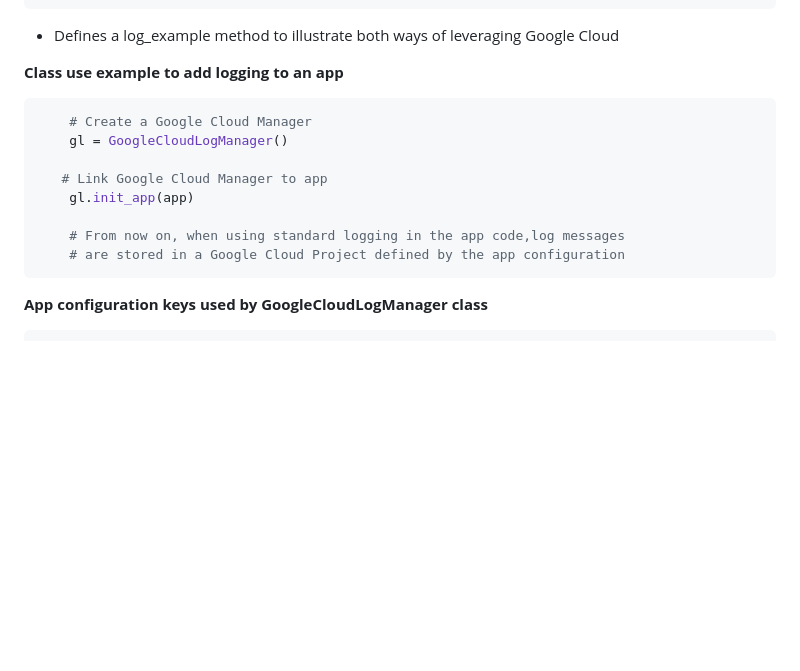
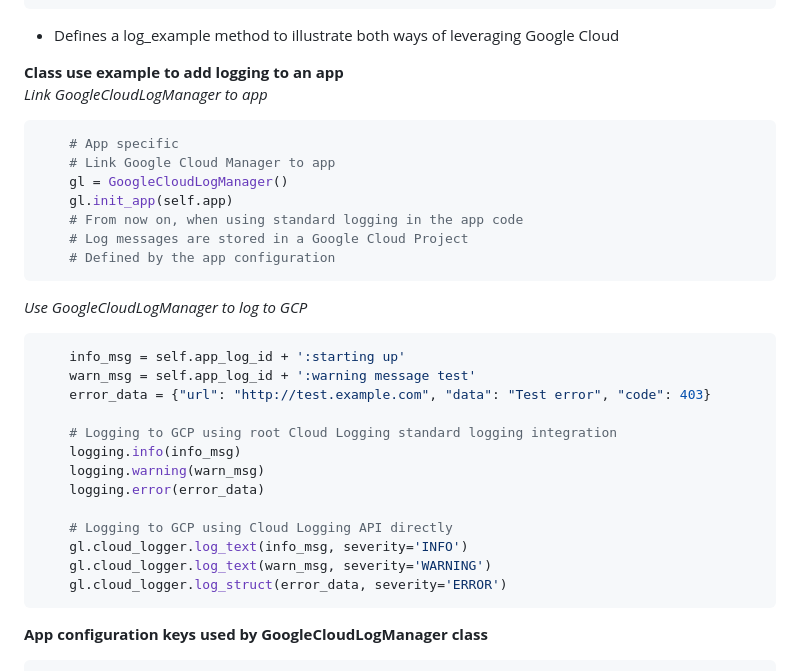
Before and after one commit to amesones-dev/gfs-log-manager, a Markdown page: README.md, the part around the change. Drawn GitHub-style; blank space fills up the shorter version.

Commit message:
Updated README.md. Included logging from code example.

````diff
--- a/README.md
+++ b/README.md
@@ -48,15 +48,31 @@ implementing a class called GoogleCloudLogManager
 
 
 **Class use example to add logging to an app**
+*Link GoogleCloudLogManager to app*
 ```console
-    # Create a Google Cloud Manager
+    # App specific
+    # Link Google Cloud Manager to app
     gl = GoogleCloudLogManager()
+    gl.init_app(self.app)
+    # From now on, when using standard logging in the app code
+    # Log messages are stored in a Google Cloud Project
+    # Defined by the app configuration
+```
+*Use GoogleCloudLogManager to log to GCP*
+```console
+    info_msg = self.app_log_id + ':starting up'
+    warn_msg = self.app_log_id + ':warning message test'
+    error_data = {"url": "http://test.example.com", "data": "Test error", "code": 403}
 
-   # Link Google Cloud Manager to app
-    gl.init_app(app)
+    # Logging to GCP using root Cloud Logging standard logging integration
+    logging.info(info_msg)
+    logging.warning(warn_msg)
+    logging.error(error_data)
 
-    # From now on, when using standard logging in the app code,log messages
-    # are stored in a Google Cloud Project defined by the app configuration
+    # Logging to GCP using Cloud Logging API directly
+    gl.cloud_logger.log_text(info_msg, severity='INFO')
+    gl.cloud_logger.log_text(warn_msg, severity='WARNING')
+    gl.cloud_logger.log_struct(error_data, severity='ERROR')
 ```
 
 
````
